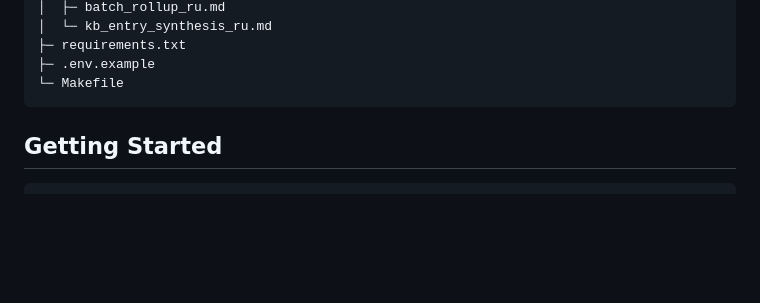
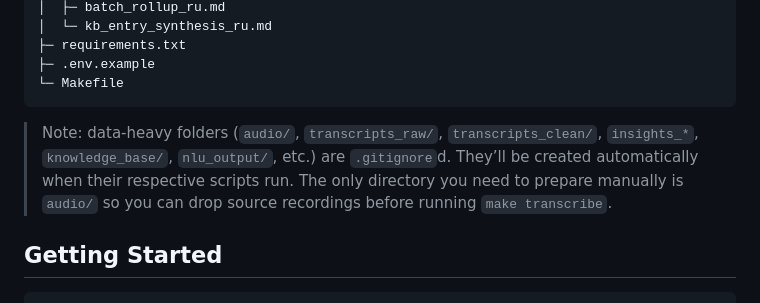
Before and after one commit to yauhenifutryn/leasing, a Markdown page: README.md, the part around the change. GitHub-like rendering; blank space fills up the shorter version.

````diff
--- a/README.md
+++ b/README.md
@@ -31,6 +31,8 @@ leasing-ai/
 ├─ .env.example
 └─ Makefile
 ```
+
+> Note: data-heavy folders (`audio/`, `transcripts_raw/`, `transcripts_clean/`, `insights_*`, `knowledge_base/`, `nlu_output/`, etc.) are `.gitignore`d. They’ll be created automatically when their respective scripts run. The only directory you need to prepare manually is `audio/` so you can drop source recordings before running `make transcribe`.
 
 ## Getting Started
 
````
